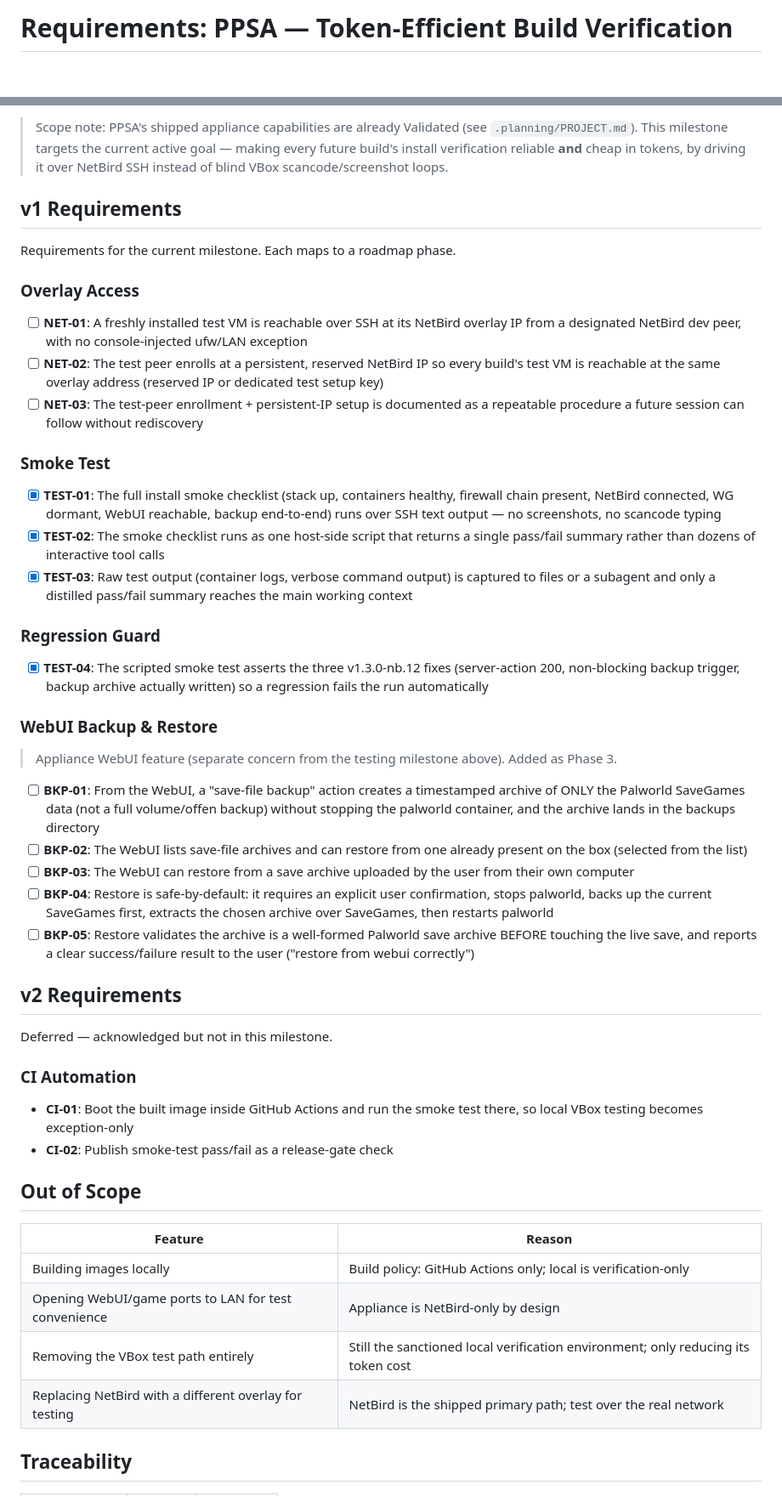
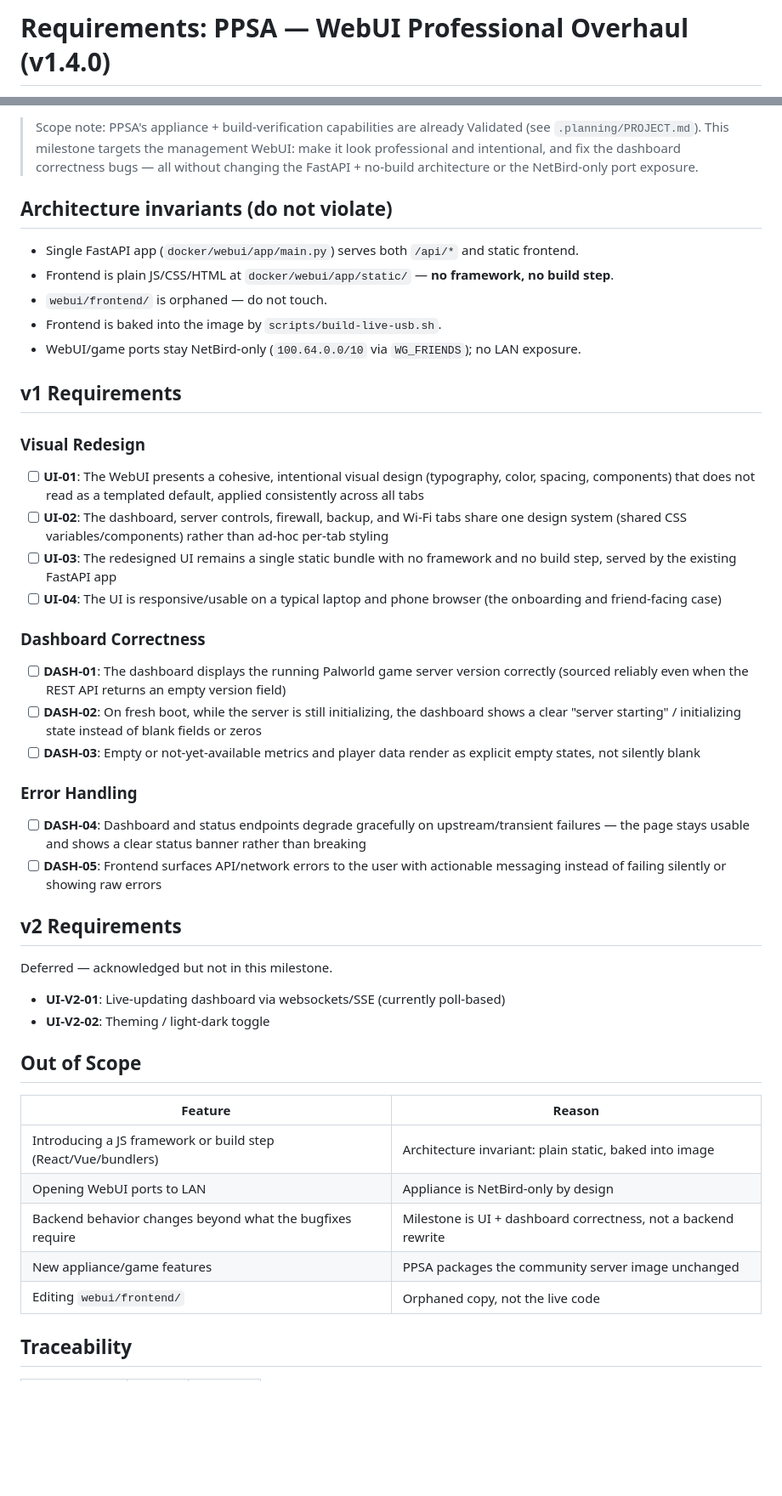
Before and after one commit to kaiser62/ppsa, a Markdown page: .planning/REQUIREMENTS.md, 2 parts joined by grey strips. Shown at 85% size. GitHub-like rendering; blank space fills up the shorter version.

Commit message:
docs: define milestone v1.4.0 requirements

```diff
--- a/.planning/REQUIREMENTS.md
+++ b/.planning/REQUIREMENTS.md
@@ -1,2 +1,2 @@
-# Requirements: PPSA — Token-Efficient Build Verification
+# Requirements: PPSA — WebUI Professional Overhaul (v1.4.0)
 
@@ -5,57 +5,54 @@
 
-> Scope note: PPSA's shipped appliance capabilities are already Validated (see
-> `.planning/PROJECT.md`). This milestone targets the current active goal —
-> making every future build's install verification reliable **and** cheap in
-> tokens, by driving it over NetBird SSH instead of blind VBox scancode/screenshot
-> loops.
+> Scope note: PPSA's appliance + build-verification capabilities are already
+> Validated (see `.planning/PROJECT.md`). This milestone targets the management
+> WebUI: make it look professional and intentional, and fix the dashboard
+> correctness bugs — all without changing the FastAPI + no-build architecture or
+> the NetBird-only port exposure.
+
+## Architecture invariants (do not violate)
+
+- Single FastAPI app (`docker/webui/app/main.py`) serves both `/api/*` and static frontend.
+- Frontend is plain JS/CSS/HTML at `docker/webui/app/static/` — **no framework, no build step**.
+- `webui/frontend/` is orphaned — do not touch.
+- Frontend is baked into the image by `scripts/build-live-usb.sh`.
+- WebUI/game ports stay NetBird-only (`100.64.0.0/10` via `WG_FRIENDS`); no LAN exposure.
 
 ## v1 Requirements
 
-Requirements for the current milestone. Each maps to a roadmap phase.
+### Visual Redesign
 
-### Overlay Access
+- [ ] **UI-01**: The WebUI presents a cohesive, intentional visual design (typography, color, spacing, components) that does not read as a templated default, applied consistently across all tabs
+- [ ] **UI-02**: The dashboard, server controls, firewall, backup, and Wi-Fi tabs share one design system (shared CSS variables/components) rather than ad-hoc per-tab styling
+- [ ] **UI-03**: The redesigned UI remains a single static bundle with no framework and no build step, served by the existing FastAPI app
+- [ ] **UI-04**: The UI is responsive/usable on a typical laptop and phone browser (the onboarding and friend-facing case)
 
-- [ ] **NET-01**: A freshly installed test VM is reachable over SSH at its NetBird overlay IP from a designated NetBird dev peer, with no console-injected ufw/LAN exception
-- [ ] **NET-02**: The test peer enrolls at a persistent, reserved NetBird IP so every build's test VM is reachable at the same overlay address (reserved IP or dedicated test setup key)
-- [ ] **NET-03**: The test-peer enrollment + persistent-IP setup is documented as a repeatable procedure a future session can follow without rediscovery
+### Dashboard Correctness
 
-### Smoke Test
+- [ ] **DASH-01**: The dashboard displays the running Palworld game server version correctly (sourced reliably even when the REST API returns an empty version field)
+- [ ] **DASH-02**: On fresh boot, while the server is still initializing, the dashboard shows a clear "server starting" / initializing state instead of blank fields or zeros
+- [ ] **DASH-03**: Empty or not-yet-available metrics and player data render as explicit empty states, not silently blank
 
-- [x] **TEST-01**: The full install smoke checklist (stack up, containers healthy, firewall chain present, NetBird connected, WG dormant, WebUI reachable, backup end-to-end) runs over SSH text output — no screenshots, no scancode typing
-- [x] **TEST-02**: The smoke checklist runs as one host-side script that returns a single pass/fail summary rather than dozens of interactive tool calls
-- [x] **TEST-03**: Raw test output (container logs, verbose command output) is captured to files or a subagent and only a distilled pass/fail summary reaches the main working context
+### Error Handling
 
-### Regression Guard
-
-- [x] **TEST-04**: The scripted smoke test asserts the three v1.3.0-nb.12 fixes (server-action 200, non-blocking backup trigger, backup archive actually written) so a regression fails the run automatically
-
-### WebUI Backup & Restore
-
-> Appliance WebUI feature (separate concern from the testing milestone above). Added as Phase 3.
-
-- [ ] **BKP-01**: From the WebUI, a "save-file backup" action creates a timestamped archive of ONLY the Palworld SaveGames data (not a full volume/offen backup) without stopping the palworld container, and the archive lands in the backups directory
-- [ ] **BKP-02**: The WebUI lists save-file archives and can restore from one already present on the box (selected from the list)
-- [ ] **BKP-03**: The WebUI can restore from a save archive uploaded by the user from their own computer
-- [ ] **BKP-04**: Restore is safe-by-default: it requires an explicit user confirmation, stops palworld, backs up the current SaveGames first, extracts the chosen archive over SaveGames, then restarts palworld
-- [ ] **BKP-05**: Restore validates the archive is a well-formed Palworld save archive BEFORE touching the live save, and reports a clear success/failure result to the user ("restore from webui correctly")
+- [ ] **DASH-04**: Dashboard and status endpoints degrade gracefully on upstream/transient failures — the page stays usable and shows a clear status banner rather than breaking
+- [ ] **DASH-05**: Frontend surfaces API/network errors to the user with actionable messaging instead of failing silently or showing raw errors
 
 ## v2 Requirements
 
 Deferred — acknowledged but not in this milestone.
 
-### CI Automation
-
-- **CI-01**: Boot the built image inside GitHub Actions and run the smoke test there, so local VBox testing becomes exception-only
-- **CI-02**: Publish smoke-test pass/fail as a release-gate check
+- **UI-V2-01**: Live-updating dashboard via websockets/SSE (currently poll-based)
+- **UI-V2-02**: Theming / light-dark toggle
 
 ## Out of Scope
 
 | Feature | Reason |
 |---------|--------|
-| Building images locally | Build policy: GitHub Actions only; local is verification-only |
-| Opening WebUI/game ports to LAN for test convenience | Appliance is NetBird-only by design |
-| Removing the VBox test path entirely | Still the sanctioned local verification environment; only reducing its token cost |
-| Replacing NetBird with a different overlay for testing | NetBird is the shipped primary path; test over the real network |
+| Introducing a JS framework or build step (React/Vue/bundlers) | Architecture invariant: plain static, baked into image |
+| Opening WebUI ports to LAN | Appliance is NetBird-only by design |
+| Backend behavior changes beyond what the bugfixes require | Milestone is UI + dashboard correctness, not a backend rewrite |
+| New appliance/game features | PPSA packages the community server image unchanged |
+| Editing `webui/frontend/` | Orphaned copy, not the live code |
 
 ## Traceability
 
```
Also changed, not shown: other parts of .planning/REQUIREMENTS.md (+13 -21 lines).
